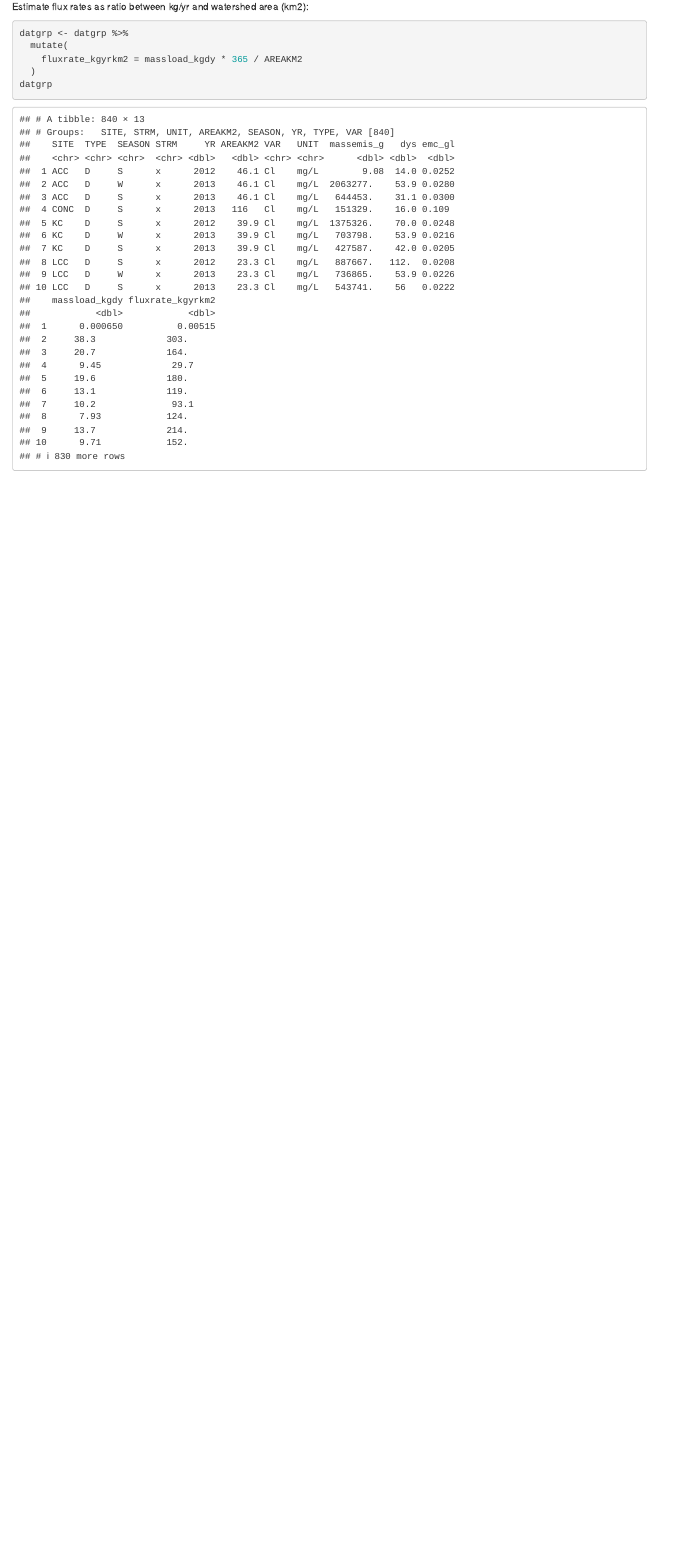
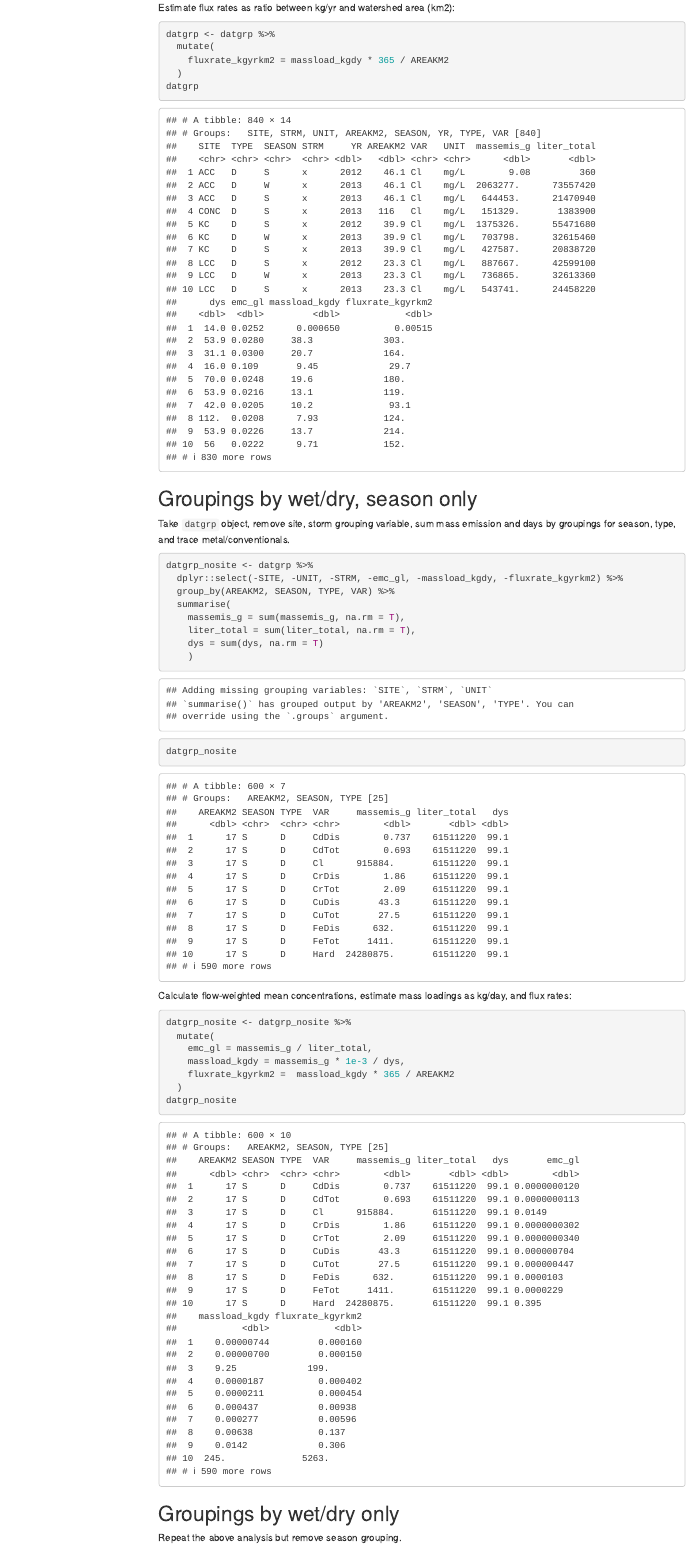
Before and after one commit to SCCWRP/fwm_calcs, an R Markdown document (calcs.Rmd): the page in a window 1100 px wide, from 4080 px down before the commit and from 4370 px down after it, so that both start at the same text. Rendered offline with R 4.5, knitr and Pandoc, with nearby package versions; menus at the side of the page are left out.

Commit message:
added coarse groupings

````diff
--- a/calcs.Rmd
+++ b/calcs.Rmd
@@ -1,5 +1,8 @@
 ---
-output: html_document
+output:
+  html_document:
+    toc: true
+    toc_float: true
 ---
 
 ```{r echo = F}
@@ -106,9 +112,10 @@ emc_fun <- function(UNIT, data){
 
   # elapsed days, emc
   dys <- difftime(max(data$DATETIME), min(data$DATETIME), units = 'days') %>% as.numeric
-  emc_gl <- massemis_g / sum(data$liters, na.rm = T)
+  liter_total <- sum(data$liters, na.rm = T)
+  emc_gl <- massemis_g / liter_total
 
-  out <- data.frame(massemis_g = massemis_g, dys = dys, emc_gl = emc_gl)
+  out <- data.frame(massemis_g = massemis_g, liter_total, dys = dys, emc_gl = emc_gl)
 
   return(out)
 
@@ -149,3 +156,56 @@ datgrp <- datgrp %>%
   )
 datgrp
 ```
+
+## Groupings by wet/dry, season only
+
+Take `datgrp` object, remove site, storm grouping variable, sum mass emission and days by groupings for season, type, and trace metal/conventionals.
+```{r}
+datgrp_nosite <- datgrp %>%
+  dplyr::select(-SITE, -UNIT, -STRM, -emc_gl, -massload_kgdy, -fluxrate_kgyrkm2) %>%
+  group_by(AREAKM2, SEASON, TYPE, VAR) %>%
+  summarise(
+    massemis_g = sum(massemis_g, na.rm = T),
+    liter_total = sum(liter_total, na.rm = T),
+    dys = sum(dys, na.rm = T)
+    )
+datgrp_nosite
+```
+
+Calculate flow-weighted mean concentrations, estimate mass loadings as kg/day, and flux rates:
+```{r}
+datgrp_nosite <- datgrp_nosite %>%
+  mutate(
+    emc_gl = massemis_g / liter_total,
+    massload_kgdy = massemis_g * 1e-3 / dys,
+    fluxrate_kgyrkm2 =  massload_kgdy * 365 / AREAKM2
+  )
+datgrp_nosite
+```
+
+## Groupings by wet/dry only
+
+Repeat the above analysis but remove season grouping.
+
+```{r}
+datgrp_nosite_noseas <- datgrp %>%
+  dplyr::select(-SEASON, -SITE, -UNIT, -STRM, -emc_gl, -massload_kgdy, -fluxrate_kgyrkm2) %>%
+  group_by(AREAKM2, TYPE, VAR) %>%
+  summarise(
+    massemis_g = sum(massemis_g, na.rm = T),
+    liter_total = sum(liter_total, na.rm = T),
+    dys = sum(dys, na.rm = T)
+    )
+datgrp_nosite_noseas
+```
+
+Calculate flow-weighted mean concentrations, estimate mass loadings as kg/day, and flux rates:
+```{r}
+datgrp_nosite_noseas <- datgrp_nosite_noseas %>%
+  mutate(
+    emc_gl = massemis_g / liter_total,
+    massload_kgdy = massemis_g * 1e-3 / dys,
+    fluxrate_kgyrkm2 =  massload_kgdy * 365 / AREAKM2
+  )
+datgrp_nosite_noseas
+```
````
Also changed, not shown: calcs.html, calcs.Rmd (3 more changed lines).
